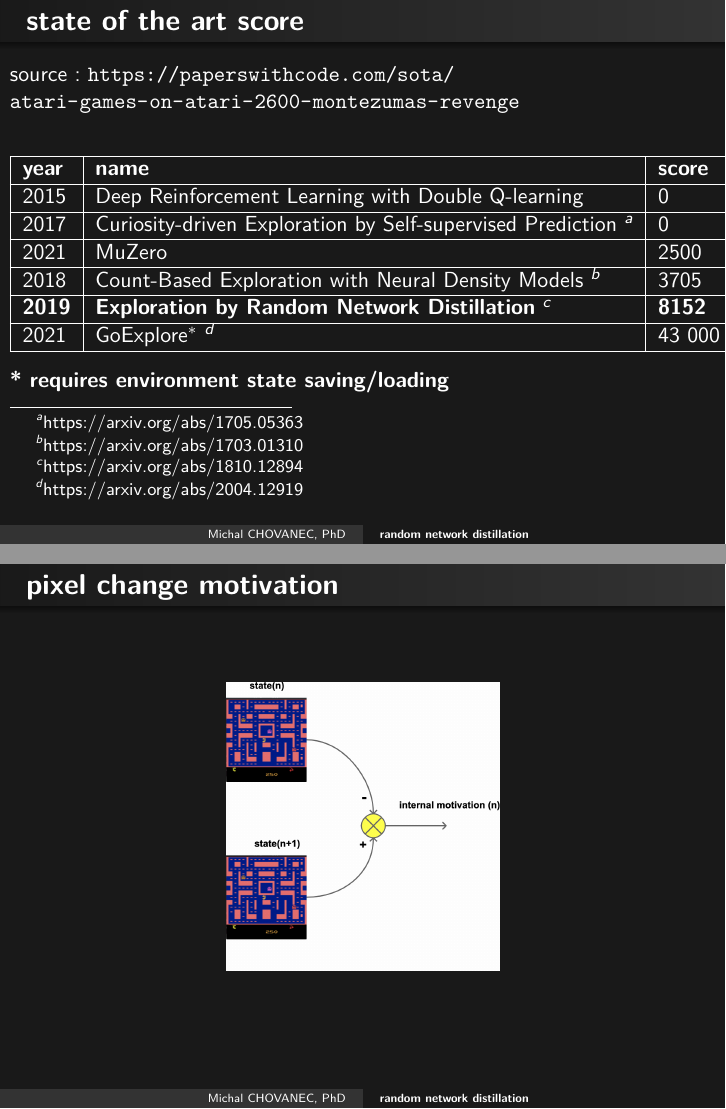
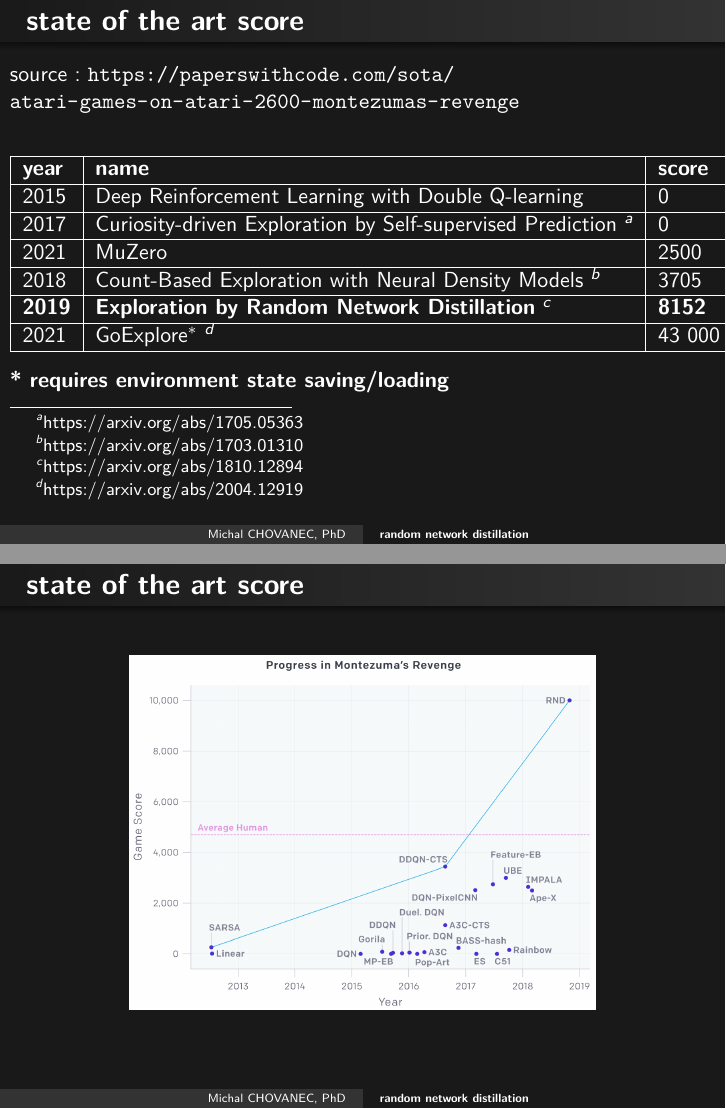
Before and after one commit to michalnand/reinforcement_learning_doc, LaTeX slides (presentations/3_rl_rnd.tex): pages 4 and 5 of 22 before the commit and pages 4 and 5 of 23 after it, joined at a grey line. Compiled offline with pdfLaTeX.

Commit message:
presentation rnd

```diff
--- a/presentations/3_rl_rnd.tex
+++ b/presentations/3_rl_rnd.tex
@@ -167,6 +167,15 @@
       {\bf * requires environment state saving/loading}
 
 \end{columns}
+
+
+\end{frame}
+
+
+\begin{frame}{\bf state of the art score}
+
+\centering
+\includegraphics[scale=0.2]{../images/montezuma_progress.png}
 
 
 \end{frame}
```
Also changed, not shown: images/montezuma_progress.png (added), presentations/3_rl_rnd.pdf, 4 other files.
